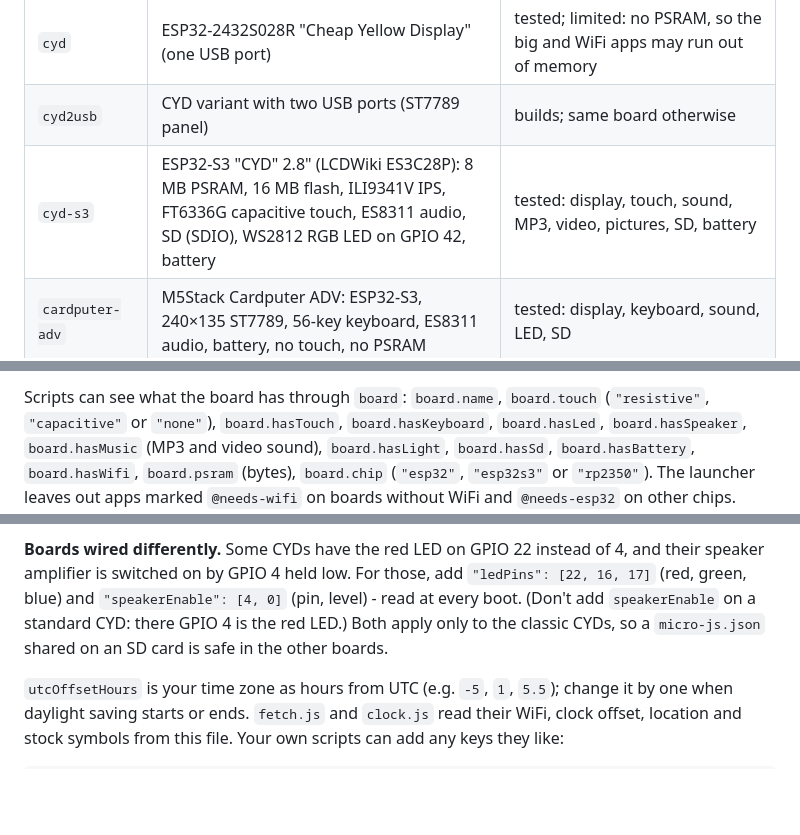
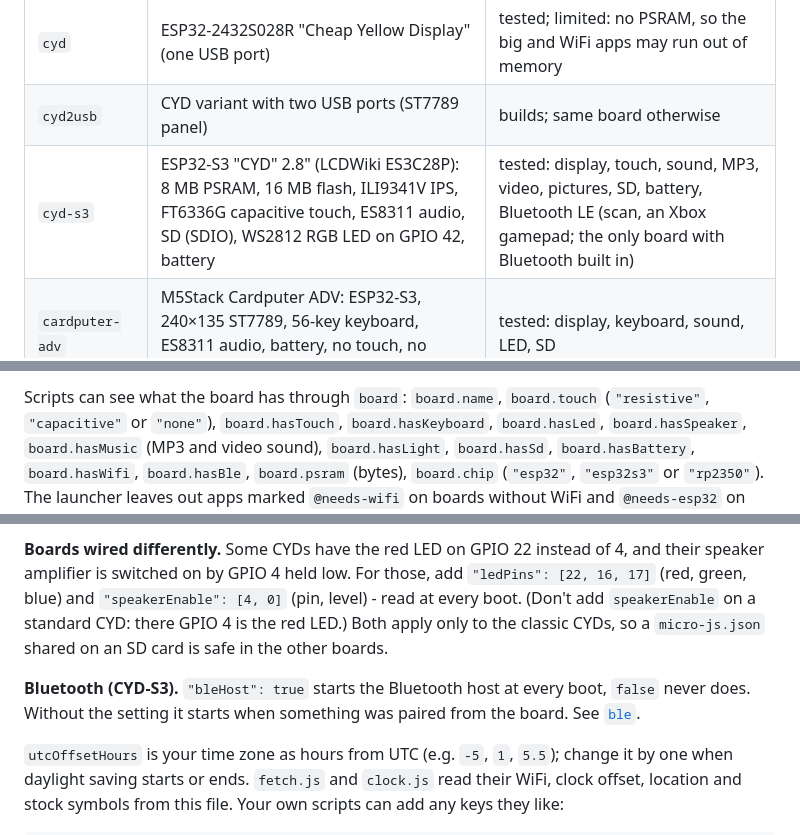
Before and after one commit to GigaJunky/microjs, a Markdown page: README.md, 3 parts joined by grey strips. GitHub-like rendering; blank space fills up the shorter version.

```diff
--- a/README.md
+++ b/README.md
@@ -56,7 +58,7 @@ setInterval(() => led(0, Math.random() * 40, 0), 200);
 |---|---|---|
 | `cyd` | ESP32-2432S028R "Cheap Yellow Display" (one USB port) | tested; limited: no PSRAM, so the big and WiFi apps may run out of memory |
 | `cyd2usb` | CYD variant with two USB ports (ST7789 panel) | builds; same board otherwise |
-| `cyd-s3` | ESP32-S3 "CYD" 2.8" (LCDWiki ES3C28P): 8 MB PSRAM, 16 MB flash, ILI9341V IPS, FT6336G capacitive touch, ES8311 audio, SD (SDIO), WS2812 RGB LED on GPIO 42, battery | tested: display, touch, sound, MP3, video, pictures, SD, battery |
+| `cyd-s3` | ESP32-S3 "CYD" 2.8" (LCDWiki ES3C28P): 8 MB PSRAM, 16 MB flash, ILI9341V IPS, FT6336G capacitive touch, ES8311 audio, SD (SDIO), WS2812 RGB LED on GPIO 42, battery | tested: display, touch, sound, MP3, video, pictures, SD, battery, Bluetooth LE (scan, an Xbox gamepad; the only board with Bluetooth built in) |
 | `cardputer-adv` | M5Stack Cardputer ADV: ESP32-S3, 240×135 ST7789, 56-key keyboard, ES8311 audio, battery, no touch, no PSRAM | tested: display, keyboard, sound, LED, SD |
 | `coco-vga` | [ESP32-CoCo](https://github.com/mast4rbug/ESP32-CoCo) board: ESP32-S3, VGA output, USB keyboards and gamepads, SD, PWM sound | tested (see "The ESP32-CoCo VGA board") |
 | `rp2350-pizero` | Waveshare RP2350-PiZero: RP2350B (520 KB RAM, 16 MB flash), mini HDMI out, USB keyboards and gamepads (hubs work), microSD, PWM sound on a header pin; **no WiFi or Bluetooth** | tested: HDMI, USB keyboard and gamepad, SD, flash, network and clock through the computer (see "The RP2350-PiZero") |
@@ -80,7 +82,7 @@ that profile (see `[env]` in `platformio.ini`).
 Scripts can see what the board has through `board`:
 `board.name`, `board.touch` (`"resistive"`, `"capacitive"` or `"none"`), `board.hasTouch`, `board.hasKeyboard`,
 `board.hasLed`, `board.hasSpeaker`, `board.hasMusic` (MP3 and video sound),
-`board.hasLight`, `board.hasSd`, `board.hasBattery`, `board.hasWifi`, `board.psram` (bytes),
+`board.hasLight`, `board.hasSd`, `board.hasBattery`, `board.hasWifi`, `board.hasBle`, `board.psram` (bytes),
 `board.chip` (`"esp32"`, `"esp32s3"` or `"rp2350"`). The launcher leaves out apps marked
 `@needs-wifi` on boards without WiFi and `@needs-esp32` on other chips.
 
@@ -407,6 +411,9 @@ amplifier is switched on by GPIO 4 held low. For those, add
 every boot. (Don't add `speakerEnable` on a standard CYD: there GPIO 4 is the red LED.) Both apply
 only to the classic CYDs, so a `micro-js.json` shared on an SD card is safe in the other boards.
 
+**Bluetooth (CYD-S3).** `"bleHost": true` starts the Bluetooth host at every boot, `false` never does. Without the
+setting it starts when something was paired from the board. See [`ble`](#ble-bluetooth-le-cyd-s3-only).
+
 `utcOffsetHours` is your time zone as hours from UTC (e.g. `-5`, `1`, `5.5`); change it by one
 when daylight saving starts or ends. `fetch.js` and `clock.js` read their WiFi, clock offset,
 location and stock symbols from this file. Your own scripts
```
Also changed, not shown: other parts of README.md (+55 -3 lines), release/RELEASE-NOTES-1.1.161.md (added, +45 -0 lines).
